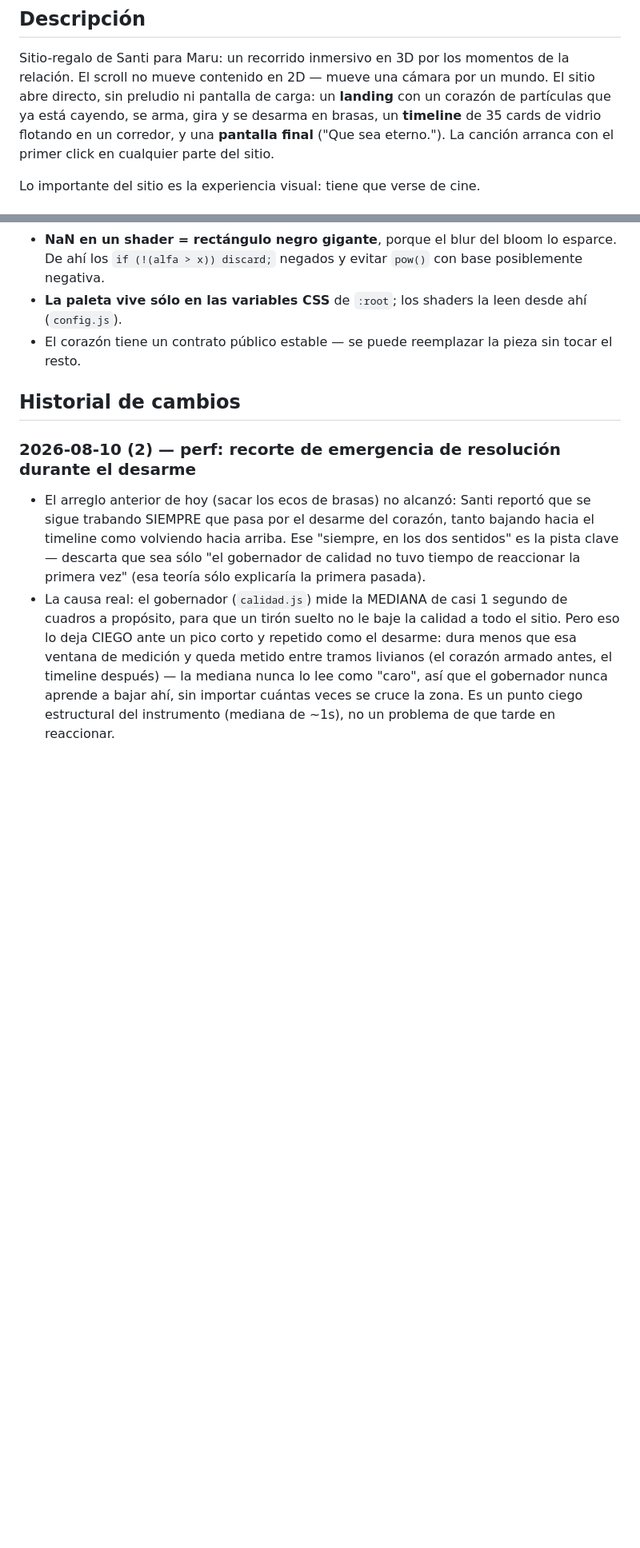
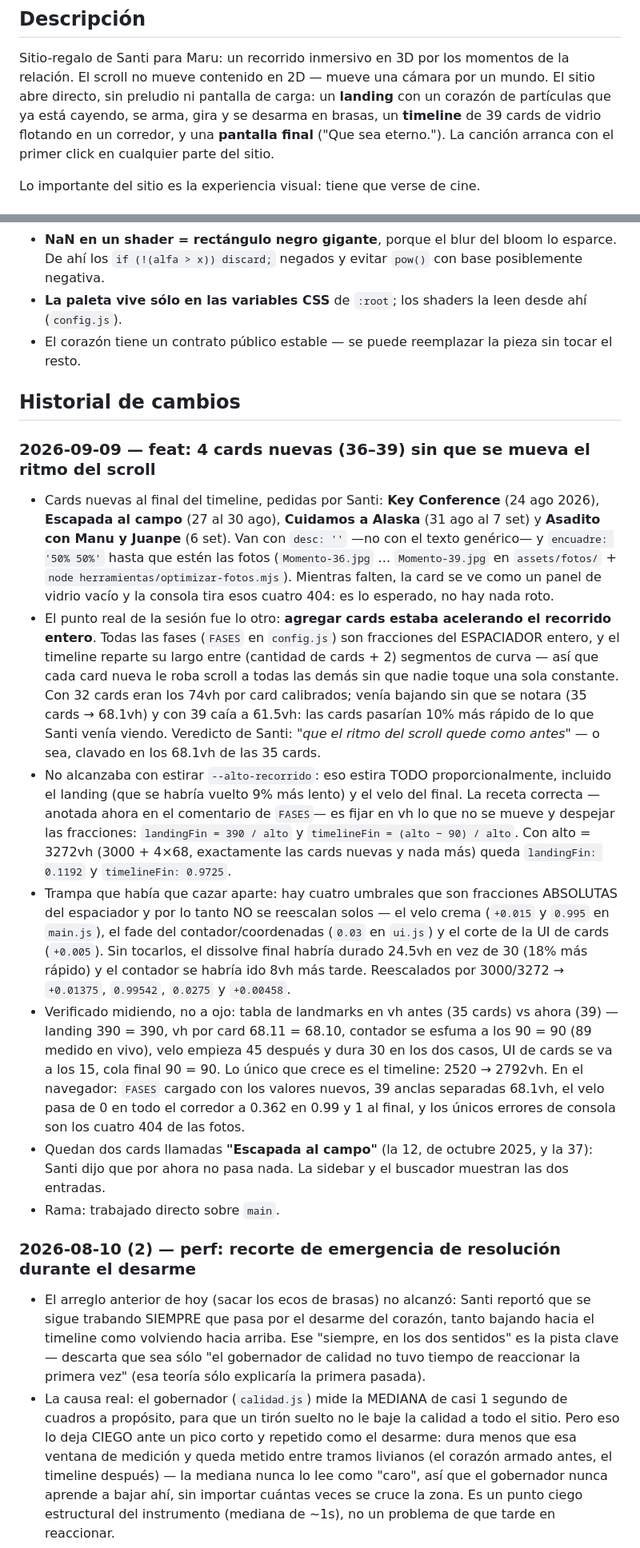
Before and after one commit to abellasantiago/Maru, a Markdown page: CLAUDE.md, 2 parts joined by grey strips. Shown at 80% size. Rendered like a GitHub page; blank space fills up the shorter version.

Commit message:
docs: actualizar CLAUDE.md con cambios del 2026-09-09
Co-Authored-By: Claude Opus 5 <noreply@anthropic.com>

```diff
--- a/CLAUDE.md
+++ b/CLAUDE.md
@@ -6,7 +6,7 @@ Sitio-regalo de Santi para Maru: un recorrido inmersivo en 3D por los momentos
 de la relación. El scroll no mueve contenido en 2D — mueve una cámara por un
 mundo. El sitio abre directo, sin preludio ni pantalla de carga: un
 **landing** con un corazón de partículas que ya está cayendo, se arma, gira y
-se desarma en brasas, un **timeline** de 35 cards de vidrio flotando en un
+se desarma en brasas, un **timeline** de 39 cards de vidrio flotando en un
 corredor, y una **pantalla final** ("Que sea eterno."). La canción arranca
 con el primer click en cualquier parte del sitio.
 
@@ -40,6 +40,55 @@ Reglas que conviene tener en la cabeza antes de tocar el hero:
   sin tocar el resto.
 
 ## Historial de cambios
+
+### 2026-09-09 — feat: 4 cards nuevas (36–39) sin que se mueva el ritmo del scroll
+
+- Cards nuevas al final del timeline, pedidas por Santi: **Key
+  Conference** (24 ago 2026), **Escapada al campo** (27 al 30 ago),
+  **Cuidamos a Alaska** (31 ago al 7 set) y **Asadito con Manu y Juanpe**
+  (6 set). Van con `desc: ''` —no con el texto genérico— y
+  `encuadre: '50% 50%'` hasta que estén las fotos (`Momento-36.jpg` …
+  `Momento-39.jpg` en `assets/fotos/` + `node
+  herramientas/optimizar-fotos.mjs`). Mientras falten, la card se ve como
+  un panel de vidrio vacío y la consola tira esos cuatro 404: es lo
+  esperado, no hay nada roto.
+- El punto real de la sesión fue lo otro: **agregar cards estaba
+  acelerando el recorrido entero**. Todas las fases (`FASES` en
+  `config.js`) son fracciones del ESPACIADOR entero, y el timeline
+  reparte su largo entre (cantidad de cards + 2) segmentos de curva — así
+  que cada card nueva le roba scroll a todas las demás sin que nadie
+  toque una sola constante. Con 32 cards eran los 74vh por card
+  calibrados; venía bajando sin que se notara (35 cards → 68.1vh) y con
+  39 caía a 61.5vh: las cards pasarían 10% más rápido de lo que Santi
+  venía viendo. Veredicto de Santi: *"que el ritmo del scroll quede como
+  antes"* — o sea, clavado en los 68.1vh de las 35 cards.
+- No alcanzaba con estirar `--alto-recorrido`: eso estira TODO
+  proporcionalmente, incluido el landing (que se habría vuelto 9% más
+  lento) y el velo del final. La receta correcta —anotada ahora en el
+  comentario de `FASES`— es fijar en vh lo que no se mueve y despejar las
+  fracciones: `landingFin = 390 / alto` y `timelineFin = (alto − 90) /
+  alto`. Con alto = 3272vh (3000 + 4×68, exactamente las cards nuevas y
+  nada más) queda `landingFin: 0.1192` y `timelineFin: 0.9725`.
+- Trampa que había que cazar aparte: hay cuatro umbrales que son
+  fracciones ABSOLUTAS del espaciador y por lo tanto NO se reescalan
+  solos — el velo crema (`+0.015` y `0.995` en `main.js`), el fade del
+  contador/coordenadas (`0.03` en `ui.js`) y el corte de la UI de cards
+  (`+0.005`). Sin tocarlos, el dissolve final habría durado 24.5vh en vez
+  de 30 (18% más rápido) y el contador se habría ido 8vh más tarde.
+  Reescalados por 3000/3272 → `+0.01375`, `0.99542`, `0.0275` y
+  `+0.00458`.
+- Verificado midiendo, no a ojo: tabla de landmarks en vh antes (35
+  cards) vs ahora (39) — landing 390 = 390, vh por card 68.11 = 68.10,
+  contador se esfuma a los 90 = 90 (89 medido en vivo), velo empieza 45
+  después y dura 30 en los dos casos, UI de cards se va a los 15, cola
+  final 90 = 90. Lo único que crece es el timeline: 2520 → 2792vh. En el
+  navegador: `FASES` cargado con los valores nuevos, 39 anclas separadas
+  68.1vh, el velo pasa de 0 en todo el corredor a 0.362 en 0.99 y 1 al
+  final, y los únicos errores de consola son los cuatro 404 de las fotos.
+- Quedan dos cards llamadas **"Escapada al campo"** (la 12, de octubre
+  2025, y la 37): Santi dijo que por ahora no pasa nada. La sidebar y el
+  buscador muestran las dos entradas.
+- Rama: trabajado directo sobre `main`.
 
 ### 2026-08-10 (2) — perf: recorte de emergencia de resolución durante el desarme
 
```
